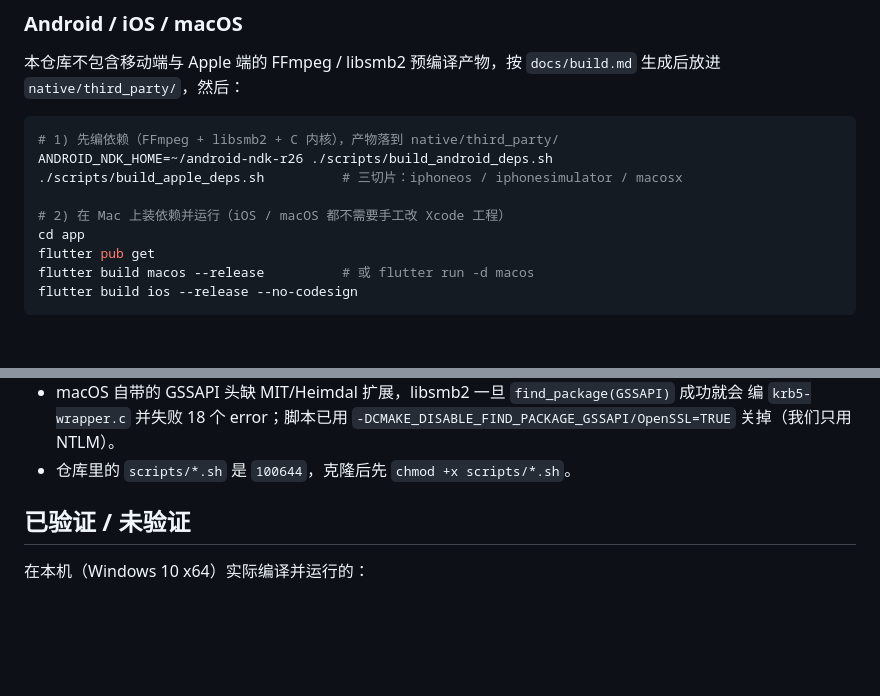
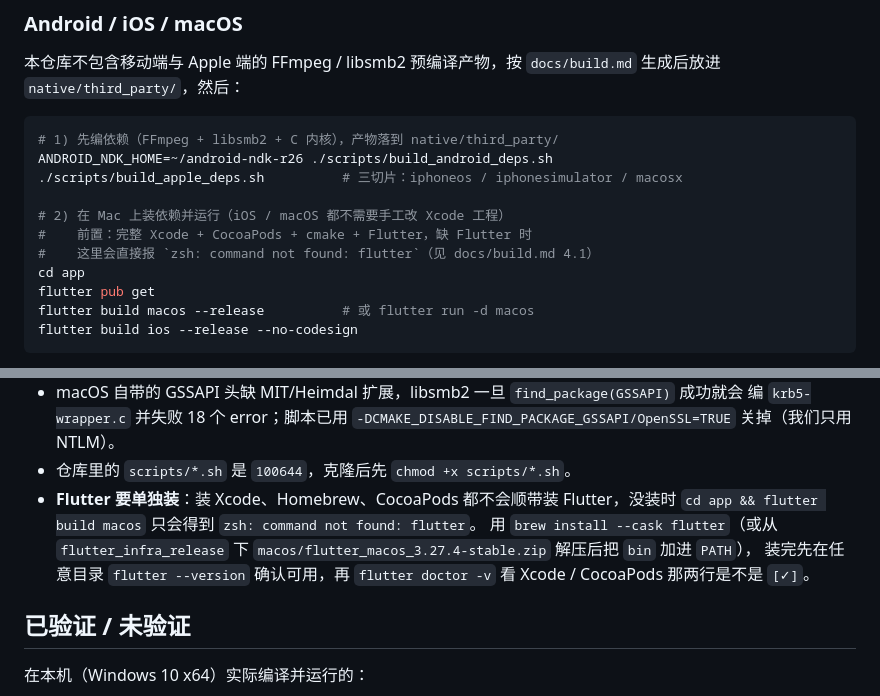
Before and after one commit to LXinH3RT/LanPlayer, a Markdown page: README.md, 2 parts joined by grey strips. Drawn GitHub-style; blank space fills up the shorter version.

```diff
--- a/README.md
+++ b/README.md
@@ -328,6 +328,8 @@ ANDROID_NDK_HOME=~/android-ndk-r26 ./scripts/build_android_deps.sh
 ./scripts/build_apple_deps.sh          # 三切片：iphoneos / iphonesimulator / macosx
 
 # 2) 在 Mac 上装依赖并运行（iOS / macOS 都不需要手工改 Xcode 工程）
+#    前置：完整 Xcode + CocoaPods + cmake + Flutter，缺 Flutter 时
+#    这里会直接报 `zsh: command not found: flutter`（见 docs/build.md 4.1）
 cd app
 flutter pub get
 flutter build macos --release          # 或 flutter run -d macos
@@ -352,6 +354,11 @@ Apple 端的工程接线已经写在仓库里，`docs/build.md` 第 4 节有完
   编 `krb5-wrapper.c` 并失败 18 个 error；脚本已用
   `-DCMAKE_DISABLE_FIND_PACKAGE_GSSAPI/OpenSSL=TRUE` 关掉（我们只用 NTLM）。
 - 仓库里的 `scripts/*.sh` 是 `100644`，克隆后先 `chmod +x scripts/*.sh`。
+- **Flutter 要单独装**：装 Xcode、Homebrew、CocoaPods 都不会顺带装 Flutter，没装时
+  `cd app && flutter build macos` 只会得到 `zsh: command not found: flutter`。
+  用 `brew install --cask flutter`（或从
+  `flutter_infra_release` 下 `macos/flutter_macos_3.27.4-stable.zip` 解压后把 `bin` 加进 `PATH`），
+  装完先在任意目录 `flutter --version` 确认可用，再 `flutter doctor -v` 看 Xcode / CocoaPods 那两行是不是 `[✓]`。
 
 ## 已验证 / 未验证
 
```
Also changed, not shown: docs/build.md (+19 -1 lines).
